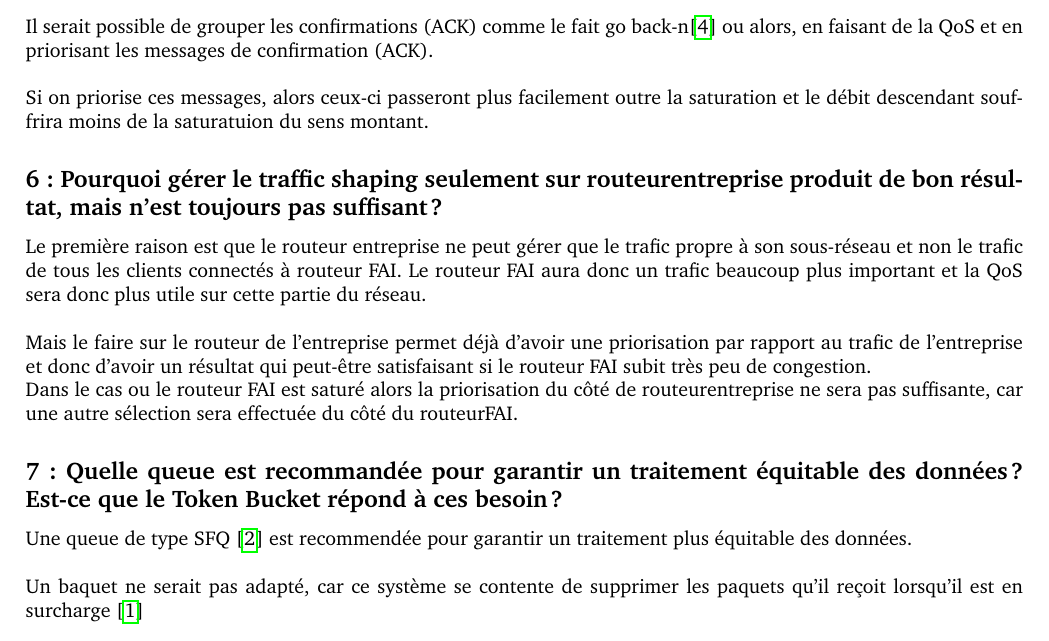
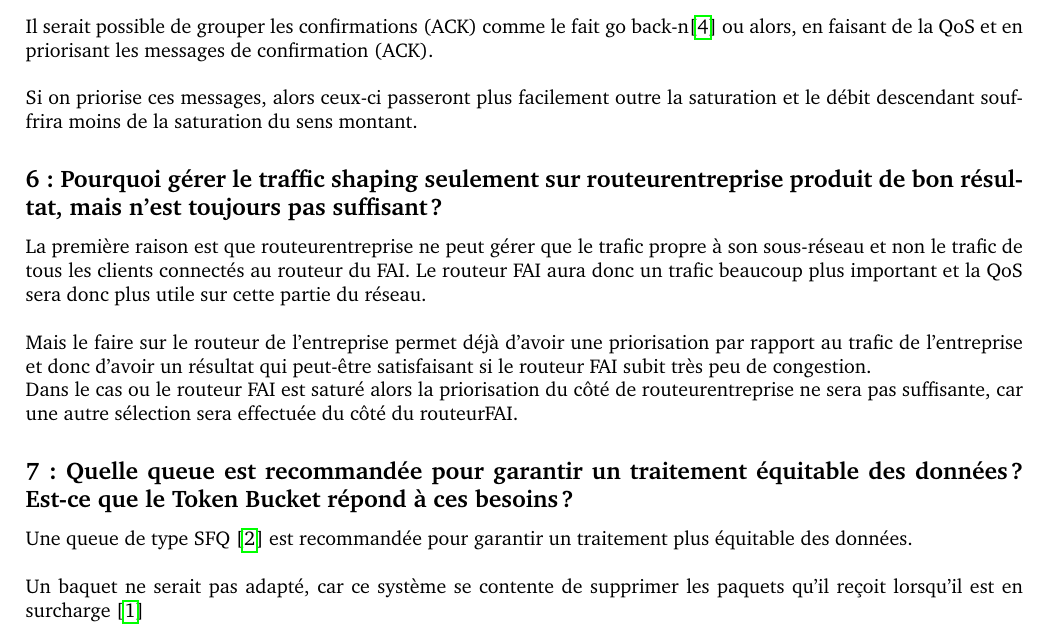
Before and after one commit to Ph0tonic/NA_Labo-QOS, a LaTeX document (Rapport.tex): part of page 11 of 13, cut so that both start at the same text. Compiled offline with pdfLaTeX.

Commit message:
Final spell checking

```diff
--- a/Rapport.tex
+++ b/Rapport.tex
@@ -429,20 +429,20 @@ La deuxième solution est de supprimer des paquets de confirmations. L'émetteur
 
 Il serait possible de grouper les confirmations (ACK) comme le fait go back-n\cite{GoBackN} ou alors, en faisant de la QoS et en priorisant les messages de confirmation (ACK).\\
 
-Si on priorise ces messages, alors ceux-ci passeront plus facilement outre la saturation et le débit descendant souffrira moins de la saturatuion du sens montant.
+Si on priorise ces messages, alors ceux-ci passeront plus facilement outre la saturation et le débit descendant souffrira moins de la saturation du sens montant.
 
 
 \subsection*{6 : Pourquoi gérer le traffic shaping seulement sur routeurentreprise produit de bon résultat, mais n'est toujours pas suffisant?}
 
-Le première raison est que le routeur entreprise ne peut gérer que le trafic propre à son sous-réseau et non le trafic de tous les clients connectés à routeur FAI. Le routeur FAI aura donc un trafic beaucoup plus important et la QoS sera donc plus utile sur cette partie du réseau.\\
+La première raison est que routeurentreprise ne peut gérer que le trafic propre à son sous-réseau et non le trafic de tous les clients connectés au routeur du FAI. Le routeur FAI aura donc un trafic beaucoup plus important et la QoS sera donc plus utile sur cette partie du réseau.\\
 
 Mais le faire sur le routeur de l'entreprise permet déjà d'avoir une priorisation par rapport au trafic de l'entreprise et donc d'avoir un résultat qui peut-être satisfaisant si le routeur FAI subit très peu de congestion.
 
 Dans le cas ou le routeur FAI est saturé alors la priorisation du côté de routeurentreprise ne sera pas suffisante, car une autre sélection sera effectuée du côté du routeurFAI.
 
-\subsection*{7 : Quelle queue est recommandée pour garantir un traitement équitable des données? Est-ce que le Token Bucket répond à ces besoin ?}
+\subsection*{7 : Quelle queue est recommandée pour garantir un traitement équitable des données? Est-ce que le Token Bucket répond à ces besoins ?}
 
-Une queue de type SFQ \cite{SFQ} est recommendée pour garantir un traitement plus équitable des données.\\
+Une queue de type SFQ \cite{SFQ} est recommandée pour garantir un traitement plus équitable des données.\\
 
 Un baquet ne serait pas adapté, car ce système se contente de supprimer les paquets qu'il reçoit lorsqu'il est en surcharge \cite{Bucket}
 
```
